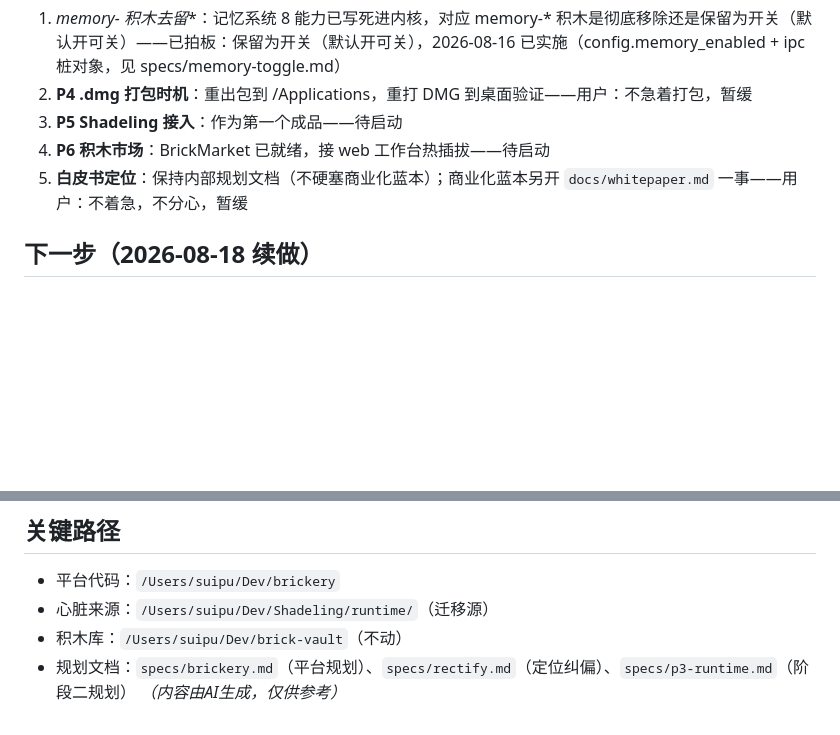
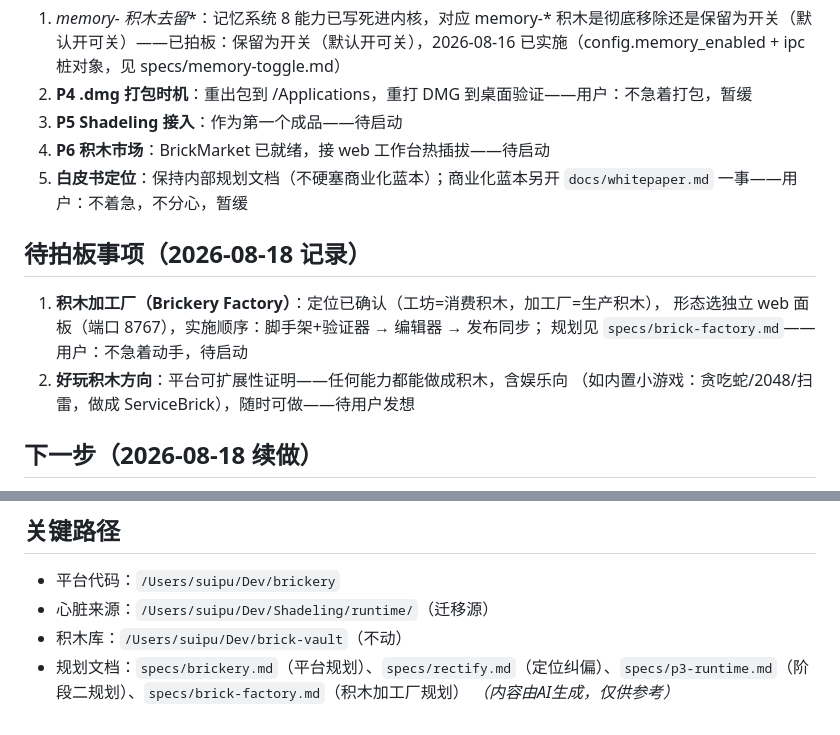
Before and after one commit to suipu-boop/brickery, a Markdown page: ROADMAP.md, 2 parts joined by grey strips. GitHub-like rendering; blank space fills up the shorter version.

Commit message:
docs: 积木加工厂完整规划落盘（定位/功能/规范机制/好玩积木方向），ROADMAP 加入口

```diff
--- a/ROADMAP.md
+++ b/ROADMAP.md
@@ -130,6 +130,14 @@ brickery = 平台（拥有心脏/内核运行时），Shadeling = 它产出的
 4. **P6 积木市场**：BrickMarket 已就绪，接 web 工作台热插拔——待启动
 5. **白皮书定位**：保持内部规划文档（不硬塞商业化蓝本）；商业化蓝本另开 `docs/whitepaper.md` 一事——用户：不着急，不分心，暂缓
 
+## 待拍板事项（2026-08-18 记录）
+
+1. **积木加工厂（Brickery Factory）**：定位已确认（工坊=消费积木，加工厂=生产积木），
+   形态选独立 web 面板（端口 8767），实施顺序：脚手架+验证器 → 编辑器 → 发布同步；
+   规划见 `specs/brick-factory.md`——用户：不急着动手，待启动
+2. **好玩积木方向**：平台可扩展性证明——任何能力都能做成积木，含娱乐向
+   （如内置小游戏：贪吃蛇/2048/扫雷，做成 ServiceBrick），随时可做——待用户发想
+
 ## 下一步（2026-08-18 续做）
 
 1. **用户测试安装**：从 GitHub Release v0.1.0 下载 dmg 重装验证（今天已下载 104M 到本地，明天测试安装）
@@ -145,5 +153,5 @@ brickery = 平台（拥有心脏/内核运行时），Shadeling = 它产出的
 - 平台代码：`/Users/suipu/Dev/brickery`
 - 心脏来源：`/Users/suipu/Dev/Shadeling/runtime/`（迁移源）
 - 积木库：`/Users/suipu/Dev/brick-vault`（不动）
-- 规划文档：`specs/brickery.md`（平台规划）、`specs/rectify.md`（定位纠偏）、`specs/p3-runtime.md`（阶段二规划）
+- 规划文档：`specs/brickery.md`（平台规划）、`specs/rectify.md`（定位纠偏）、`specs/p3-runtime.md`（阶段二规划）、`specs/brick-factory.md`（积木加工厂规划）
 *（内容由AI生成，仅供参考）*
```
Also changed, not shown: specs/brick-factory.md (added, +72 -0 lines).
